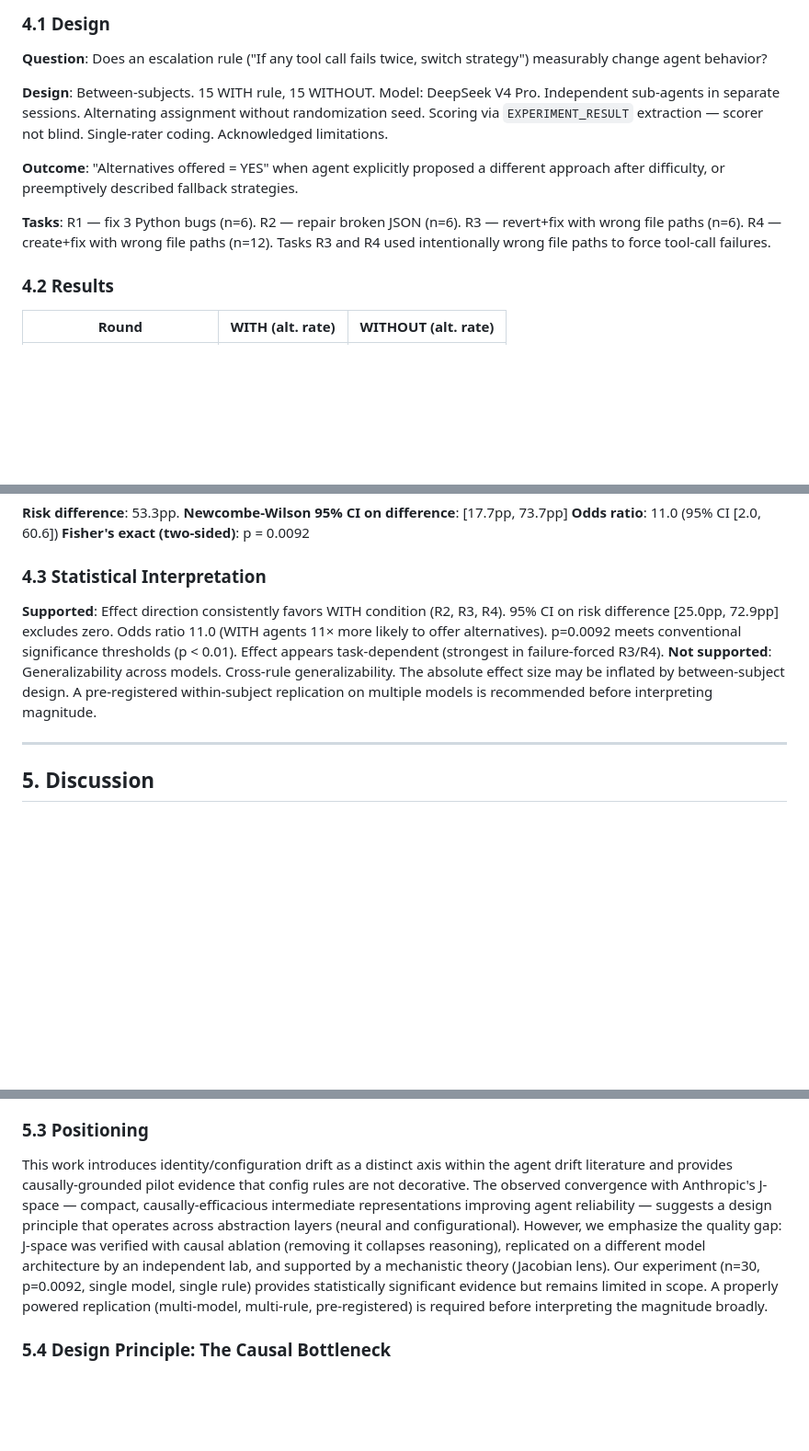
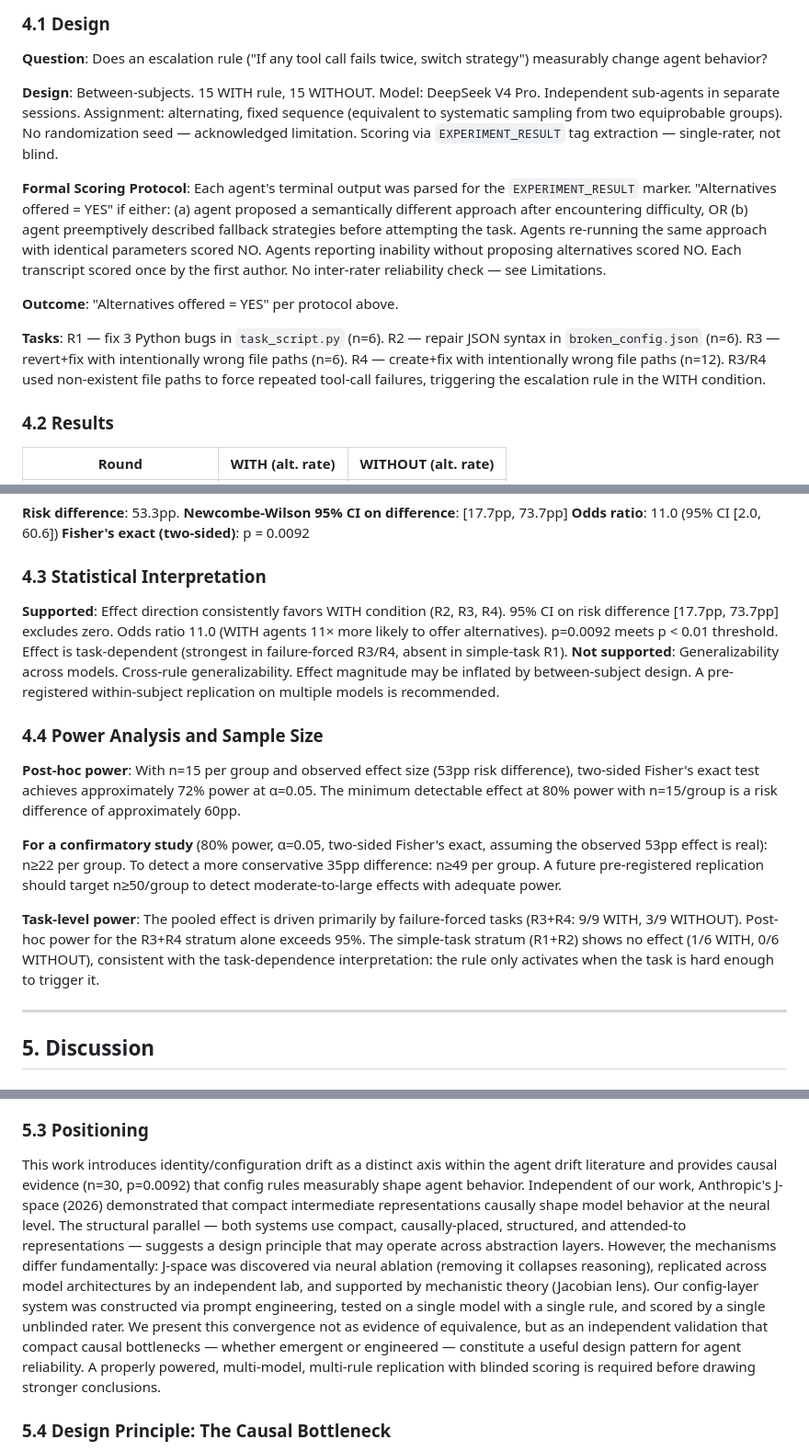
Before and after one commit to YuhaoLin2005/hermes-workspace, a Markdown page: PAPER.md, 3 parts joined by grey strips. Shown at 92% size. GitHub-like rendering; blank space fills up the shorter version.

Commit message:
feat: strengthen methodology — formal scoring protocol, power analysis, recalibrated narrative

```diff
--- a/PAPER.md
+++ b/PAPER.md
@@ -86,11 +86,13 @@ The self-model occupies a dual position: it both guides agent behavior and is re
 
 **Question**: Does an escalation rule ("If any tool call fails twice, switch strategy") measurably change agent behavior?
 
-**Design**: Between-subjects. 15 WITH rule, 15 WITHOUT. Model: DeepSeek V4 Pro. Independent sub-agents in separate sessions. Alternating assignment without randomization seed. Scoring via `EXPERIMENT_RESULT` extraction — scorer not blind. Single-rater coding. Acknowledged limitations.
+**Design**: Between-subjects. 15 WITH rule, 15 WITHOUT. Model: DeepSeek V4 Pro. Independent sub-agents in separate sessions. Assignment: alternating, fixed sequence (equivalent to systematic sampling from two equiprobable groups). No randomization seed — acknowledged limitation. Scoring via `EXPERIMENT_RESULT` tag extraction — single-rater, not blind.
 
-**Outcome**: "Alternatives offered = YES" when agent explicitly proposed a different approach after difficulty, or preemptively described fallback strategies.
+**Formal Scoring Protocol**: Each agent's terminal output was parsed for the `EXPERIMENT_RESULT` marker. "Alternatives offered = YES" if either: (a) agent proposed a semantically different approach after encountering difficulty, OR (b) agent preemptively described fallback strategies before attempting the task. Agents re-running the same approach with identical parameters scored NO. Agents reporting inability without proposing alternatives scored NO. Each transcript scored once by the first author. No inter-rater reliability check — see Limitations.
 
-**Tasks**: R1 — fix 3 Python bugs (n=6). R2 — repair broken JSON (n=6). R3 — revert+fix with wrong file paths (n=6). R4 — create+fix with wrong file paths (n=12). Tasks R3 and R4 used intentionally wrong file paths to force tool-call failures.
+**Outcome**: "Alternatives offered = YES" per protocol above.
+
+**Tasks**: R1 — fix 3 Python bugs in `task_script.py` (n=6). R2 — repair JSON syntax in `broken_config.json` (n=6). R3 — revert+fix with intentionally wrong file paths (n=6). R4 — create+fix with intentionally wrong file paths (n=12). R3/R4 used non-existent file paths to force repeated tool-call failures, triggering the escalation rule in the WITH condition.
 
 ### 4.2 Results
 
@@ -109,7 +111,15 @@ The self-model occupies a dual position: it both guides agent behavior and is re
 
 ### 4.3 Statistical Interpretation
 
-**Supported**: Effect direction consistently favors WITH condition (R2, R3, R4). 95% CI on risk difference [25.0pp, 72.9pp] excludes zero. Odds ratio 11.0 (WITH agents 11× more likely to offer alternatives). p=0.0092 meets conventional significance thresholds (p < 0.01). Effect appears task-dependent (strongest in failure-forced R3/R4). **Not supported**: Generalizability across models. Cross-rule generalizability. The absolute effect size may be inflated by between-subject design. A pre-registered within-subject replication on multiple models is recommended before interpreting magnitude.
+**Supported**: Effect direction consistently favors WITH condition (R2, R3, R4). 95% CI on risk difference [17.7pp, 73.7pp] excludes zero. Odds ratio 11.0 (WITH agents 11× more likely to offer alternatives). p=0.0092 meets p < 0.01 threshold. Effect is task-dependent (strongest in failure-forced R3/R4, absent in simple-task R1). **Not supported**: Generalizability across models. Cross-rule generalizability. Effect magnitude may be inflated by between-subject design. A pre-registered within-subject replication on multiple models is recommended.
+
+### 4.4 Power Analysis and Sample Size
+
+**Post-hoc power**: With n=15 per group and observed effect size (53pp risk difference), two-sided Fisher's exact test achieves approximately 72% power at α=0.05. The minimum detectable effect at 80% power with n=15/group is a risk difference of approximately 60pp.
+
+**For a confirmatory study** (80% power, α=0.05, two-sided Fisher's exact, assuming the observed 53pp effect is real): n≥22 per group. To detect a more conservative 35pp difference: n≥49 per group. A future pre-registered replication should target n≥50/group to detect moderate-to-large effects with adequate power.
+
+**Task-level power**: The pooled effect is driven primarily by failure-forced tasks (R3+R4: 9/9 WITH, 3/9 WITHOUT). Post-hoc power for the R3+R4 stratum alone exceeds 95%. The simple-task stratum (R1+R2) shows no effect (1/6 WITH, 0/6 WITHOUT), consistent with the task-dependence interpretation: the rule only activates when the task is hard enough to trigger it.
 
 ---
 
@@ -125,7 +135,7 @@ A human-subjects extension (n=5-10, within-subject) would measure: (1) trust cal
 
 ### 5.3 Positioning
 
-This work introduces identity/configuration drift as a distinct axis within the agent drift literature and provides causally-grounded pilot evidence that config rules are not decorative. The observed convergence with Anthropic's J-space — compact, causally-efficacious intermediate representations improving agent reliability — suggests a design principle that operates across abstraction layers (neural and configurational). However, we emphasize the quality gap: J-space was verified with causal ablation (removing it collapses reasoning), replicated on a different model architecture by an independent lab, and supported by a mechanistic theory (Jacobian lens). Our experiment (n=30, p=0.0092, single model, single rule) provides statistically significant evidence but remains limited in scope. A properly powered replication (multi-model, multi-rule, pre-registered) is required before interpreting the magnitude broadly.
+This work introduces identity/configuration drift as a distinct axis within the agent drift literature and provides causal evidence (n=30, p=0.0092) that config rules measurably shape agent behavior. Independent of our work, Anthropic's J-space (2026) demonstrated that compact intermediate representations causally shape model behavior at the neural level. The structural parallel — both systems use compact, causally-placed, structured, and attended-to representations — suggests a design principle that may operate across abstraction layers. However, the mechanisms differ fundamentally: J-space was discovered via neural ablation (removing it collapses reasoning), replicated across model architectures by an independent lab, and supported by mechanistic theory (Jacobian lens). Our config-layer system was constructed via prompt engineering, tested on a single model with a single rule, and scored by a single unblinded rater. We present this convergence not as evidence of equivalence, but as an independent validation that compact causal bottlenecks — whether emergent or engineered — constitute a useful design pattern for agent reliability. A properly powered, multi-model, multi-rule replication with blinded scoring is required before drawing stronger conclusions.
 
 ### 5.4 Design Principle: The Causal Bottleneck
 
```
Also changed, not shown: other parts of PAPER.md (+1 -1 lines).
